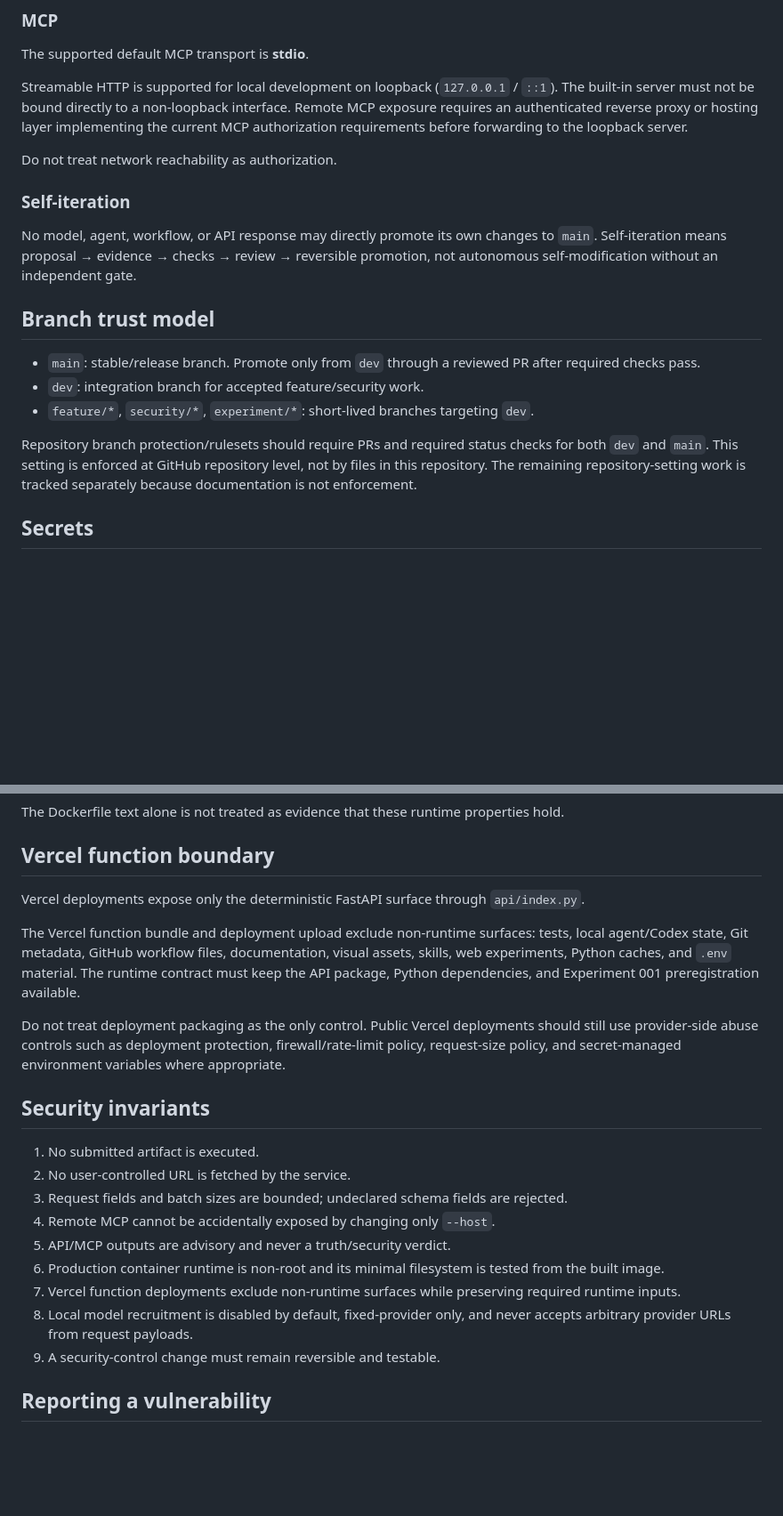
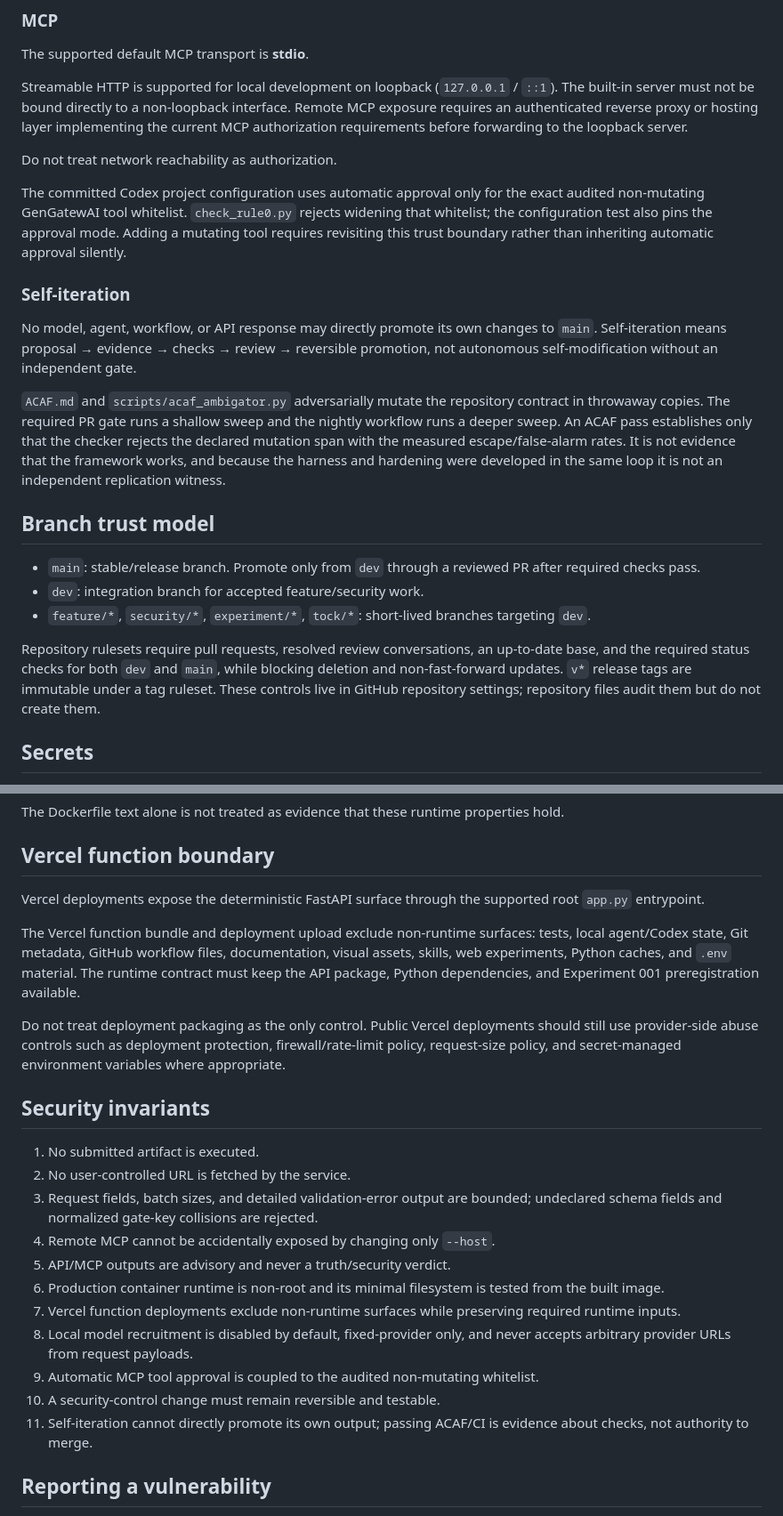
Before and after one commit to jesusvilela/doubt-the-machine, a Markdown page: SECURITY.md, 2 parts joined by grey strips. Shown at 89% size. Rendered like a GitHub page; blank space fills up the shorter version.

Commit message:
Security: document ACAF, bounded validation output and release boundary

```diff
--- a/SECURITY.md
+++ b/SECURITY.md
@@ -30,17 +30,21 @@ Streamable HTTP is supported for local development on loopback (`127.0.0.1` / `:
 
 Do not treat network reachability as authorization.
 
+The committed Codex project configuration uses automatic approval only for the exact audited non-mutating GenGatewAI tool whitelist. `check_rule0.py` rejects widening that whitelist; the configuration test also pins the approval mode. Adding a mutating tool requires revisiting this trust boundary rather than inheriting automatic approval silently.
+
 ### Self-iteration
 
 No model, agent, workflow, or API response may directly promote its own changes to `main`. Self-iteration means proposal → evidence → checks → review → reversible promotion, not autonomous self-modification without an independent gate.
+
+`ACAF.md` and `scripts/acaf_ambigator.py` adversarially mutate the repository contract in throwaway copies. The required PR gate runs a shallow sweep and the nightly workflow runs a deeper sweep. An ACAF pass establishes only that the checker rejects the declared mutation span with the measured escape/false-alarm rates. It is not evidence that the framework works, and because the harness and hardening were developed in the same loop it is not an independent replication witness.
 
 ## Branch trust model
 
 - `main`: stable/release branch. Promote only from `dev` through a reviewed PR after required checks pass.
 - `dev`: integration branch for accepted feature/security work.
-- `feature/*`, `security/*`, `experiment/*`: short-lived branches targeting `dev`.
+- `feature/*`, `security/*`, `experiment/*`, `tock/*`: short-lived branches targeting `dev`.
 
-Repository branch protection/rulesets should require PRs and required status checks for both `dev` and `main`. This setting is enforced at GitHub repository level, not by files in this repository. The remaining repository-setting work is tracked separately because documentation is not enforcement.
+Repository rulesets require pull requests, resolved review conversations, an up-to-date base, and the required status checks for both `dev` and `main`, while blocking deletion and non-fast-forward updates. `v*` release tags are immutable under a tag ruleset. These controls live in GitHub repository settings; repository files audit them but do not create them.
 
 ## Secrets
 
@@ -71,7 +82,7 @@ The Dockerfile text alone is not treated as evidence that these runtime properti
 
 ## Vercel function boundary
 
-Vercel deployments expose only the deterministic FastAPI surface through `api/index.py`.
+Vercel deployments expose the deterministic FastAPI surface through the supported root `app.py` entrypoint.
 
 The Vercel function bundle and deployment upload exclude non-runtime surfaces: tests, local agent/Codex state, Git metadata, GitHub workflow files, documentation, visual assets, skills, web experiments, Python caches, and `.env` material. The runtime contract must keep the API package, Python dependencies, and Experiment 001 preregistration available.
 
@@ -81,13 +92,15 @@ Do not treat deployment packaging as the only control. Public Vercel deployments
 
 1. No submitted artifact is executed.
 2. No user-controlled URL is fetched by the service.
-3. Request fields and batch sizes are bounded; undeclared schema fields are rejected.
+3. Request fields, batch sizes, and detailed validation-error output are bounded; undeclared schema fields and normalized gate-key collisions are rejected.
 4. Remote MCP cannot be accidentally exposed by changing only `--host`.
 5. API/MCP outputs are advisory and never a truth/security verdict.
 6. Production container runtime is non-root and its minimal filesystem is tested from the built image.
 7. Vercel function deployments exclude non-runtime surfaces while preserving required runtime inputs.
 8. Local model recruitment is disabled by default, fixed-provider only, and never accepts arbitrary provider URLs from request payloads.
-9. A security-control change must remain reversible and testable.
+9. Automatic MCP tool approval is coupled to the audited non-mutating whitelist.
+10. A security-control change must remain reversible and testable.
+11. Self-iteration cannot directly promote its own output; passing ACAF/CI is evidence about checks, not authority to merge.
 
 ## Reporting a vulnerability
 
```
Also changed, not shown: other parts of SECURITY.md (+9 -2 lines).
